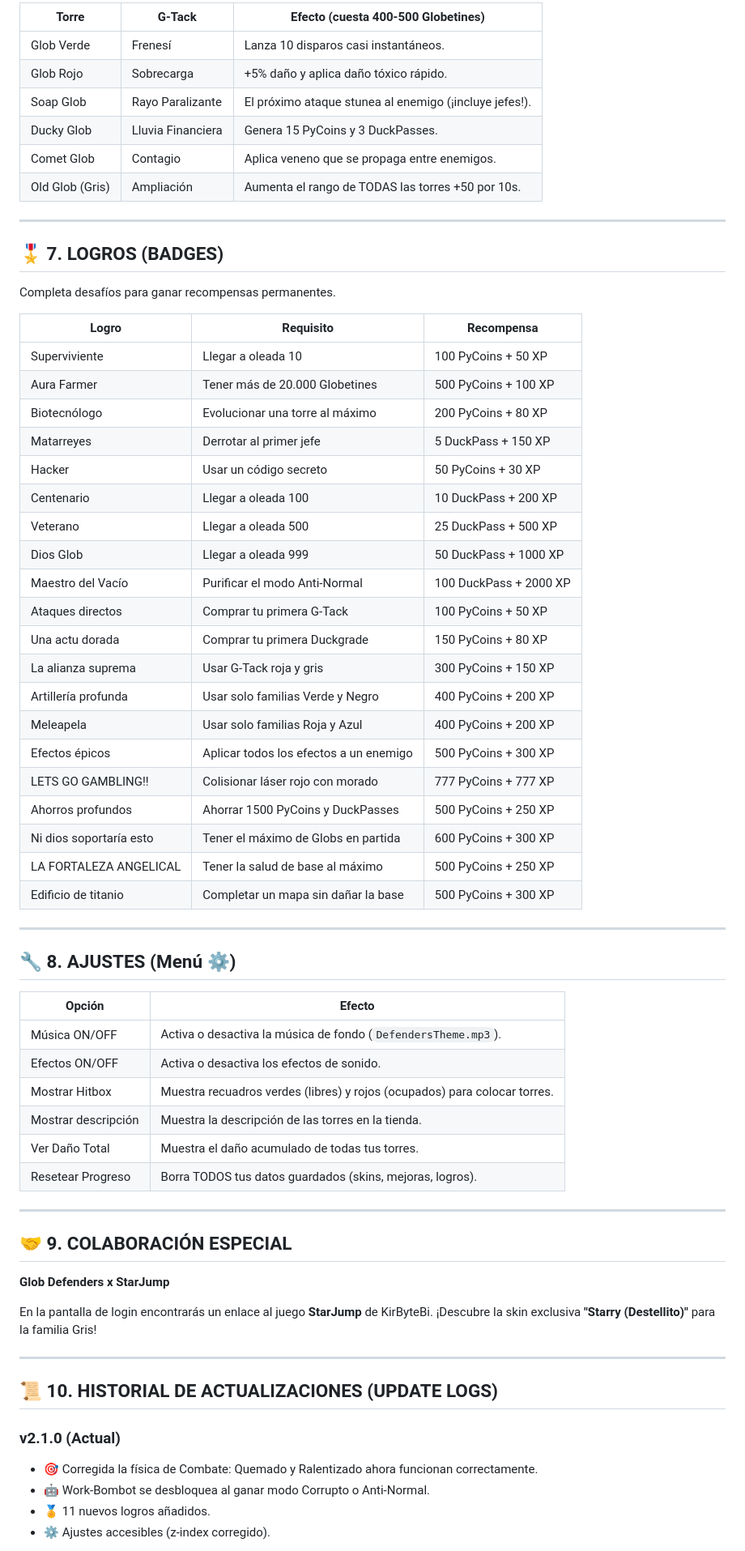
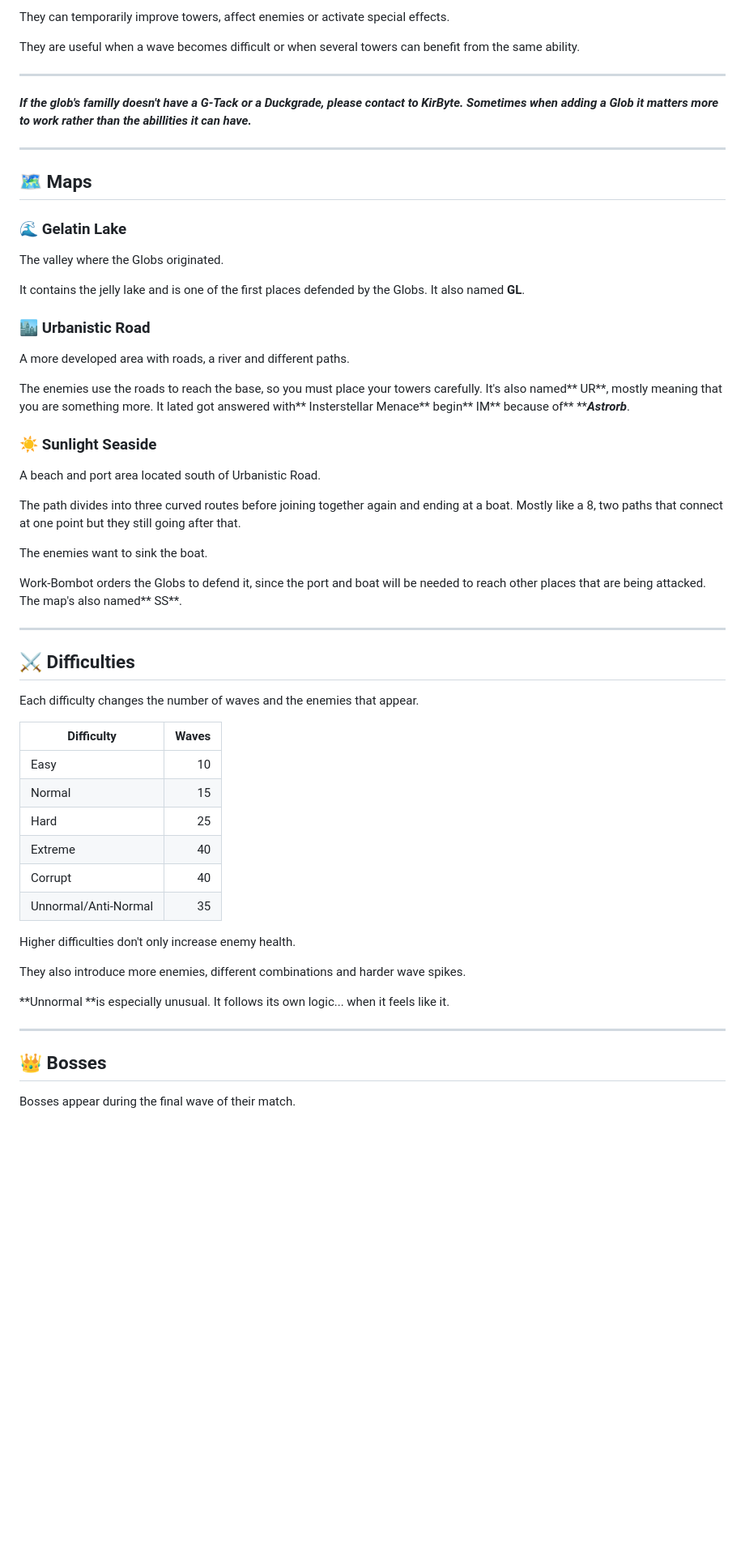
Before and after one commit to KirByteBi/Glob-Defenders, a Markdown page: README.md, the part around one of its changes. Shown at 81% size. GitHub-like rendering; blank space fills up the shorter version.

Commit message:
Revise README for improved clarity and organization
Updated README.md to enhance clarity and structure, including translations and new sections.

```diff
--- a/README.md
+++ b/README.md
@@ -99,70 +153,63 @@ Habilidades definitivas para torres de **nivel máximo**. Se compran en la Tiend
 
-| Torre | G-Tack | Efecto (cuesta 400-500 Globetines) |
-|-------|--------|--------------------------------------|
-| Glob Verde | Frenesí | Lanza 10 disparos casi instantáneos. |
-| Glob Rojo | Sobrecarga | +5% daño y aplica daño tóxico rápido. |
-| Soap Glob | Rayo Paralizante | El próximo ataque stunea al enemigo (¡incluye jefes!). |
-| Ducky Glob | Lluvia Financiera | Genera 15 PyCoins y 3 DuckPasses. |
-| Comet Glob | Contagio | Aplica veneno que se propaga entre enemigos. |
-| Old Glob (Gris) | Ampliación | Aumenta el rango de TODAS las torres +50 por 10s. |
+They can temporarily improve towers, affect enemies or activate special effects.
+
+They are useful when a wave becomes difficult or when several towers can benefit from the same ability.
 
 ---
 
-## 🎖️ 7. LOGROS (BADGES)
-
-Completa desafíos para ganar recompensas permanentes.
-
-| Logro | Requisito | Recompensa |
-|-------|-----------|------------|
-| Superviviente | Llegar a oleada 10 | 100 PyCoins + 50 XP |
-| Aura Farmer | Tener más de 20.000 Globetines | 500 PyCoins + 100 XP |
-| Biotecnólogo | Evolucionar una torre al máximo | 200 PyCoins + 80 XP |
-| Matarreyes | Derrotar al primer jefe | 5 DuckPass + 150 XP |
-| Hacker | Usar un código secreto | 50 PyCoins + 30 XP |
-| Centenario | Llegar a oleada 100 | 10 DuckPass + 200 XP |
-| Veterano | Llegar a oleada 500 | 25 DuckPass + 500 XP |
-| Dios Glob | Llegar a oleada 999 | 50 DuckPass + 1000 XP |
-| Maestro del Vacío | Purificar el modo Anti-Normal | 100 DuckPass + 2000 XP |
-| Ataques directos | Comprar tu primera G-Tack | 100 PyCoins + 50 XP |
-| Una actu dorada | Comprar tu primera Duckgrade | 150 PyCoins + 80 XP |
-| La alianza suprema | Usar G-Tack roja y gris | 300 PyCoins + 150 XP |
-| Artillería profunda | Usar solo familias Verde y Negro | 400 PyCoins + 200 XP |
-| Meleapela | Usar solo familias Roja y Azul | 400 PyCoins + 200 XP |
-| Efectos épicos | Aplicar todos los efectos a un enemigo | 500 PyCoins + 300 XP |
-| LETS GO GAMBLING!! | Colisionar láser rojo con morado | 777 PyCoins + 777 XP |
-| Ahorros profundos | Ahorrar 1500 PyCoins y DuckPasses | 500 PyCoins + 250 XP |
-| Ni dios soportaría esto | Tener el máximo de Globs en partida | 600 PyCoins + 300 XP |
-| LA FORTALEZA ANGELICAL | Tener la salud de base al máximo | 500 PyCoins + 250 XP |
-| Edificio de titanio | Completar un mapa sin dañar la base | 500 PyCoins + 300 XP |
+***If the glob's familly doesn't have a G-Tack or a Duckgrade, please contact to KirByte. Sometimes when adding a Glob it matters more to work rather than the abillities it can have.***
 
 ---
 
-## 🔧 8. AJUSTES (Menú ⚙️)
+## 🗺️ Maps
 
-| Opción | Efecto |
-|--------|--------|
-| Música ON/OFF | Activa o desactiva la música de fondo (`DefendersTheme.mp3`). |
-| Efectos ON/OFF | Activa o desactiva los efectos de sonido. |
-| Mostrar Hitbox | Muestra recuadros verdes (libres) y rojos (ocupados) para colocar torres. |
-| Mostrar descripción | Muestra la descripción de las torres en la tienda. |
-| Ver Daño Total | Muestra el daño acumulado de todas tus torres. |
-| Resetear Progreso | Borra TODOS tus datos guardados (skins, mejoras, logros). |
+### 🌊 Gelatin Lake
+
+The valley where the Globs originated.
+
+It contains the jelly lake and is one of the first places defended by the Globs. It also named **GL**.
+
+### 🏙️ Urbanistic Road
+
+A more developed area with roads, a river and different paths.
+
+The enemies use the roads to reach the base, so you must place your towers carefully. It's also named** UR**, mostly meaning that you are something more. It lated got answered with** Insterstellar Menace** begin** IM** because of** *****Astrorb***.
+
+### ☀️ Sunlight Seaside
+
+A beach and port area located south of Urbanistic Road.
+
+The path divides into three curved routes before joining together again and ending at a boat. Mostly like a 8, two paths that connect at one point but they still going after that.
+
+The enemies want to sink the boat.
+
+Work-Bombot orders the Globs to defend it, since the port and boat will be needed to reach other places that are being attacked.
+The map's also named** SS**.
 
 ---
 
-## 🤝 9. COLABORACIÓN ESPECIAL
+## ⚔️ Difficulties
 
-**Glob Defenders x StarJump**
+Each difficulty changes the number of waves and the enemies that appear.
 
-En la pantalla de login encontrarás un enlace al juego **StarJump** de KirByteBi. ¡Descubre la skin exclusiva **"Starry (Destellito)"** para la familia Gris!
+| Difficulty           | Waves |
+| -------------------- | ----: |
+| Easy                 |    10 |
+| Normal               |    15 |
+| Hard                 |    25 |
+| Extreme              |    40 |
+| Corrupt              |    40 |
+| Unnormal/Anti-Normal |    35 |
+
+Higher difficulties don't only increase enemy health.
+
+They also introduce more enemies, different combinations and harder wave spikes.
+
+**Unnormal **is especially unusual. It follows its own logic... when it feels like it.
 
 ---
 
-## 📜 10. HISTORIAL DE ACTUALIZACIONES (UPDATE LOGS)
+## 👑 Bosses
 
-### v2.1.0 (Actual)
-- 🎯 Corregida la física de Combate: Quemado y Ralentizado ahora funcionan correctamente.
-- 🤖 Work-Bombot se desbloquea al ganar modo Corrupto o Anti-Normal.
-- 🏅 11 nuevos logros añadidos.
-- ⚙️ Ajustes accesibles (z-index corregido).
+Bosses appear during the final wave of their match.
 
```
Also changed, not shown: other parts of README.md (+209 -98 lines).
